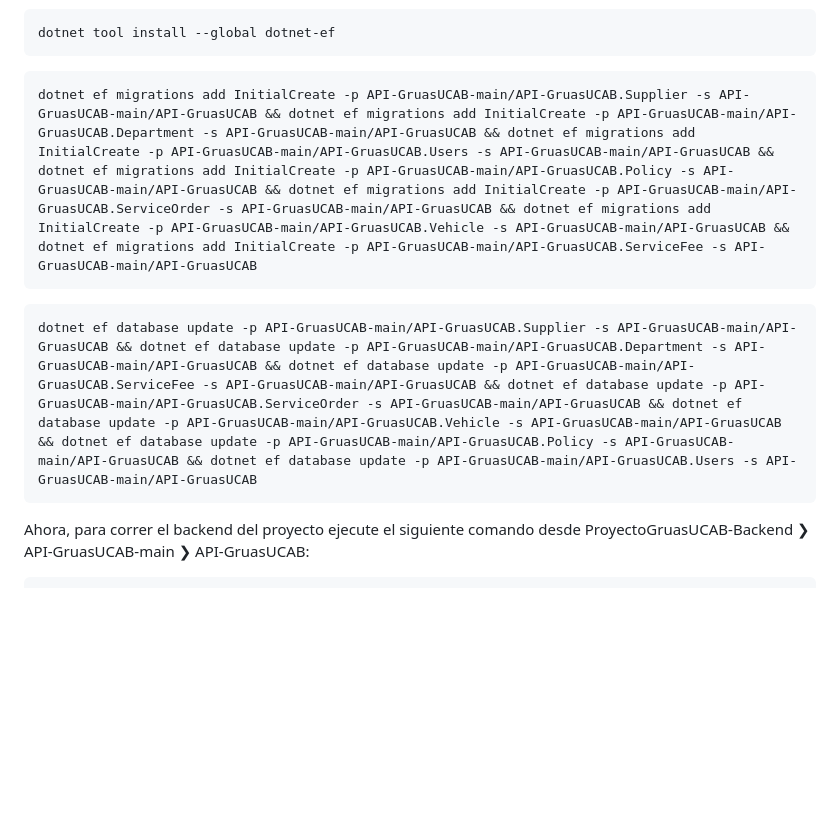
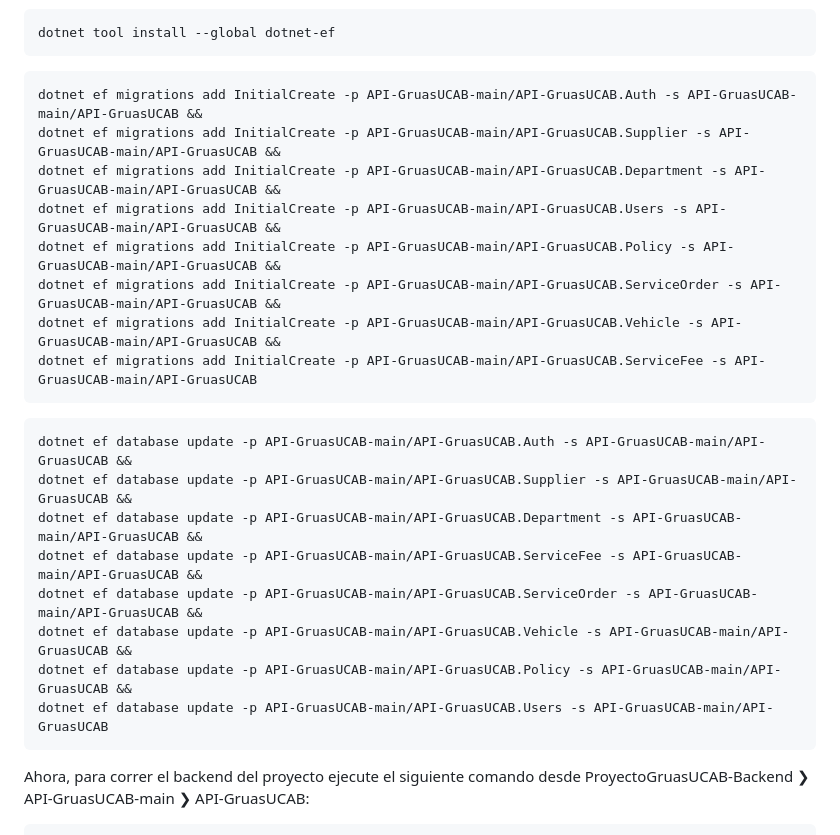
Before and after one commit to ProyectoGruasUCAB/ProyectoGruasUCAB-Backend, a Markdown page: README.md, the part around the change. GitHub-like rendering; blank space fills up the shorter version.

````diff
--- a/README.md
+++ b/README.md
@@ -82,11 +82,25 @@ Ahora para realizar las migraciones a la base de datos, ingrese a su aplicación
 dotnet tool install --global dotnet-ef
 ```
 ```
-dotnet ef migrations add InitialCreate -p API-GruasUCAB-main/API-GruasUCAB.Supplier -s API-GruasUCAB-main/API-GruasUCAB && dotnet ef migrations add InitialCreate -p API-GruasUCAB-main/API-GruasUCAB.Department -s API-GruasUCAB-main/API-GruasUCAB && dotnet ef migrations add InitialCreate -p API-GruasUCAB-main/API-GruasUCAB.Users -s API-GruasUCAB-main/API-GruasUCAB && dotnet ef migrations add InitialCreate -p API-GruasUCAB-main/API-GruasUCAB.Policy -s API-GruasUCAB-main/API-GruasUCAB && dotnet ef migrations add InitialCreate -p API-GruasUCAB-main/API-GruasUCAB.ServiceOrder -s API-GruasUCAB-main/API-GruasUCAB && dotnet ef migrations add InitialCreate -p API-GruasUCAB-main/API-GruasUCAB.Vehicle -s API-GruasUCAB-main/API-GruasUCAB && dotnet ef migrations add InitialCreate -p API-GruasUCAB-main/API-GruasUCAB.ServiceFee -s API-GruasUCAB-main/API-GruasUCAB
+dotnet ef migrations add InitialCreate -p API-GruasUCAB-main/API-GruasUCAB.Auth -s API-GruasUCAB-main/API-GruasUCAB &&
+dotnet ef migrations add InitialCreate -p API-GruasUCAB-main/API-GruasUCAB.Supplier -s API-GruasUCAB-main/API-GruasUCAB &&
+dotnet ef migrations add InitialCreate -p API-GruasUCAB-main/API-GruasUCAB.Department -s API-GruasUCAB-main/API-GruasUCAB &&
+dotnet ef migrations add InitialCreate -p API-GruasUCAB-main/API-GruasUCAB.Users -s API-GruasUCAB-main/API-GruasUCAB &&
+dotnet ef migrations add InitialCreate -p API-GruasUCAB-main/API-GruasUCAB.Policy -s API-GruasUCAB-main/API-GruasUCAB &&
+dotnet ef migrations add InitialCreate -p API-GruasUCAB-main/API-GruasUCAB.ServiceOrder -s API-GruasUCAB-main/API-GruasUCAB &&
+dotnet ef migrations add InitialCreate -p API-GruasUCAB-main/API-GruasUCAB.Vehicle -s API-GruasUCAB-main/API-GruasUCAB &&
+dotnet ef migrations add InitialCreate -p API-GruasUCAB-main/API-GruasUCAB.ServiceFee -s API-GruasUCAB-main/API-GruasUCAB
 ```
 
 ```
-dotnet ef database update -p API-GruasUCAB-main/API-GruasUCAB.Supplier -s API-GruasUCAB-main/API-GruasUCAB && dotnet ef database update -p API-GruasUCAB-main/API-GruasUCAB.Department -s API-GruasUCAB-main/API-GruasUCAB && dotnet ef database update -p API-GruasUCAB-main/API-GruasUCAB.ServiceFee -s API-GruasUCAB-main/API-GruasUCAB && dotnet ef database update -p API-GruasUCAB-main/API-GruasUCAB.ServiceOrder -s API-GruasUCAB-main/API-GruasUCAB && dotnet ef database update -p API-GruasUCAB-main/API-GruasUCAB.Vehicle -s API-GruasUCAB-main/API-GruasUCAB && dotnet ef database update -p API-GruasUCAB-main/API-GruasUCAB.Policy -s API-GruasUCAB-main/API-GruasUCAB && dotnet ef database update -p API-GruasUCAB-main/API-GruasUCAB.Users -s API-GruasUCAB-main/API-GruasUCAB
+dotnet ef database update -p API-GruasUCAB-main/API-GruasUCAB.Auth -s API-GruasUCAB-main/API-GruasUCAB &&
+dotnet ef database update -p API-GruasUCAB-main/API-GruasUCAB.Supplier -s API-GruasUCAB-main/API-GruasUCAB &&
+dotnet ef database update -p API-GruasUCAB-main/API-GruasUCAB.Department -s API-GruasUCAB-main/API-GruasUCAB &&
+dotnet ef database update -p API-GruasUCAB-main/API-GruasUCAB.ServiceFee -s API-GruasUCAB-main/API-GruasUCAB &&
+dotnet ef database update -p API-GruasUCAB-main/API-GruasUCAB.ServiceOrder -s API-GruasUCAB-main/API-GruasUCAB &&
+dotnet ef database update -p API-GruasUCAB-main/API-GruasUCAB.Vehicle -s API-GruasUCAB-main/API-GruasUCAB &&
+dotnet ef database update -p API-GruasUCAB-main/API-GruasUCAB.Policy -s API-GruasUCAB-main/API-GruasUCAB &&
+dotnet ef database update -p API-GruasUCAB-main/API-GruasUCAB.Users -s API-GruasUCAB-main/API-GruasUCAB
 ```
 
 Ahora, para correr el backend del proyecto ejecute el siguiente comando desde ProyectoGruasUCAB-Backend ❯ API-GruasUCAB-main ❯ API-GruasUCAB:
````
